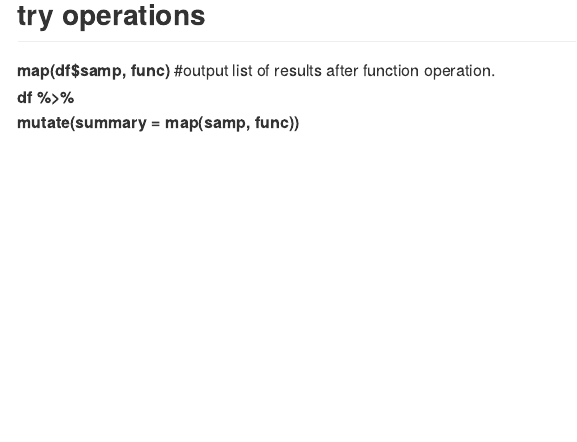
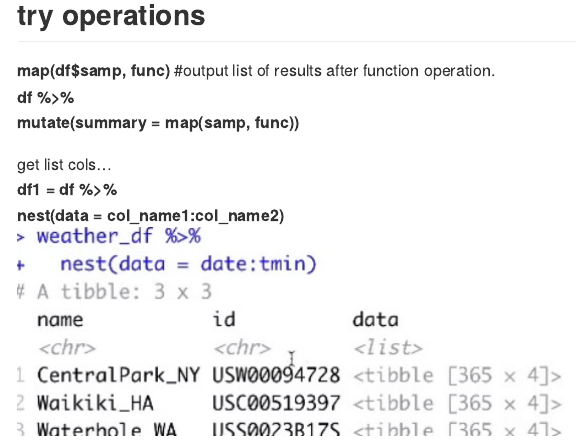
Before and after one commit to PrimeLunchbox/class-from10_28, an R Markdown document (10_28_iter_listcol/10_28_iter_listcol.Rmd): the page in a window 1100 px wide, from 1110 px down. The pictures show the output file 10_28_iter_listcol/10_28_iter_listcol.md that the author committed with the source, drawn offline in the style of GitHub.

Commit message:
some updates

```diff
--- a/10_28_iter_listcol/10_28_iter_listcol.Rmd
+++ b/10_28_iter_listcol/10_28_iter_listcol.Rmd
@@ -35,3 +35,8 @@
 **map(df$samp, func)** #output list of results after function operation.<br>
 **df %>%** <br>
 **mutate(summary = map(samp, func))** <br>
+
+get list cols...<br>
+**df1 = df %>%** <br>
+**nest(data = col_name1:col_name2)**<br>
+![](./images/image2.jpg)
```
Also changed, not shown: 10_28_iter_listcol/10_28_iter_listcol.md, 10_28_iter_listcol/images/image2.jpg (added).
